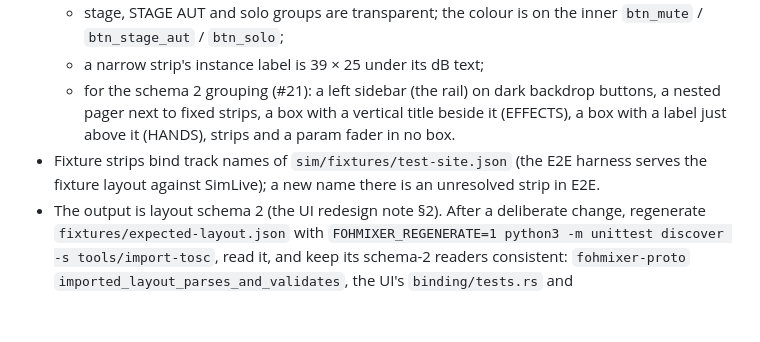
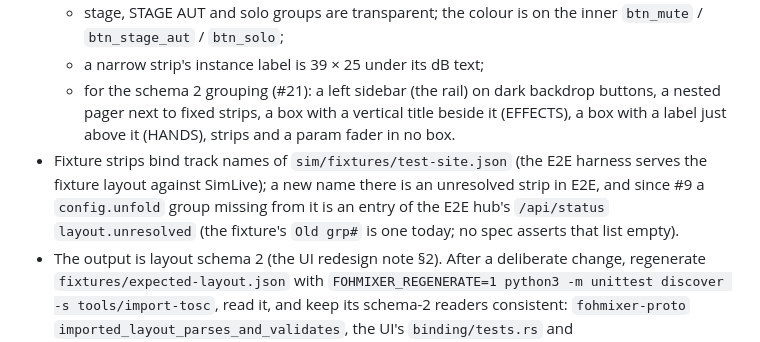
Before and after one commit to zbynekdrlik/fohmixer, a Markdown page: .claude/rules/import-tosc.md, the part around the change. GitHub-like rendering; blank space fills up the shorter version.

Commit message:
docs(rules): an unfold group missing from SimLive is unresolved in E2E (#9)
Co-Authored-By: Claude Opus 5.5 (1M context) <noreply@anthropic.com>

```diff
--- a/.claude/rules/import-tosc.md
+++ b/.claude/rules/import-tosc.md
@@ -11,7 +11,7 @@ paths:
   - stage, STAGE AUT and solo groups are transparent; the colour is on the inner `btn_mute` / `btn_stage_aut` / `btn_solo`;
   - a narrow strip's instance label is 39 × 25 under its dB text;
   - for the schema 2 grouping (#21): a left sidebar (the rail) on dark backdrop buttons, a nested pager next to fixed strips, a box with a vertical title beside it (EFFECTS), a box with a label just above it (HANDS), strips and a param fader in no box.
-- Fixture strips bind track names of `sim/fixtures/test-site.json` (the E2E harness serves the fixture layout against SimLive); a new name there is an unresolved strip in E2E.
+- Fixture strips bind track names of `sim/fixtures/test-site.json` (the E2E harness serves the fixture layout against SimLive); a new name there is an unresolved strip in E2E, and since #9 a `config.unfold` group missing from it is an entry of the E2E hub's `/api/status` `layout.unresolved` (the fixture's `Old grp#` is one today; no spec asserts that list empty).
 - The output is layout schema 2 (the UI redesign note §2). After a deliberate change, regenerate `fixtures/expected-layout.json` with `FOHMIXER_REGENERATE=1 python3 -m unittest discover -s tools/import-tosc`, read it, and keep its schema-2 readers consistent: `fohmixer-proto` `imported_layout_parses_and_validates`, the UI's `binding/tests.rs` and `store/conn/tests.rs`, `e2e/tests/pages.spec.ts`, the E2E harness.
 - Grouping thresholds live at the top of `import_tosc.py` (`TITLE_TOUCH`, `RUN_GAP`, `WIDE_FROM`); each rule has a test that fails when it changes, and the report's `groups` / `guessed` are the eye check on the PC.
 - It is a one-shot tool, copied to the PC as the single file `import_tosc.py` and deleted at S6 (spec §2.6): keep it one file.
```
